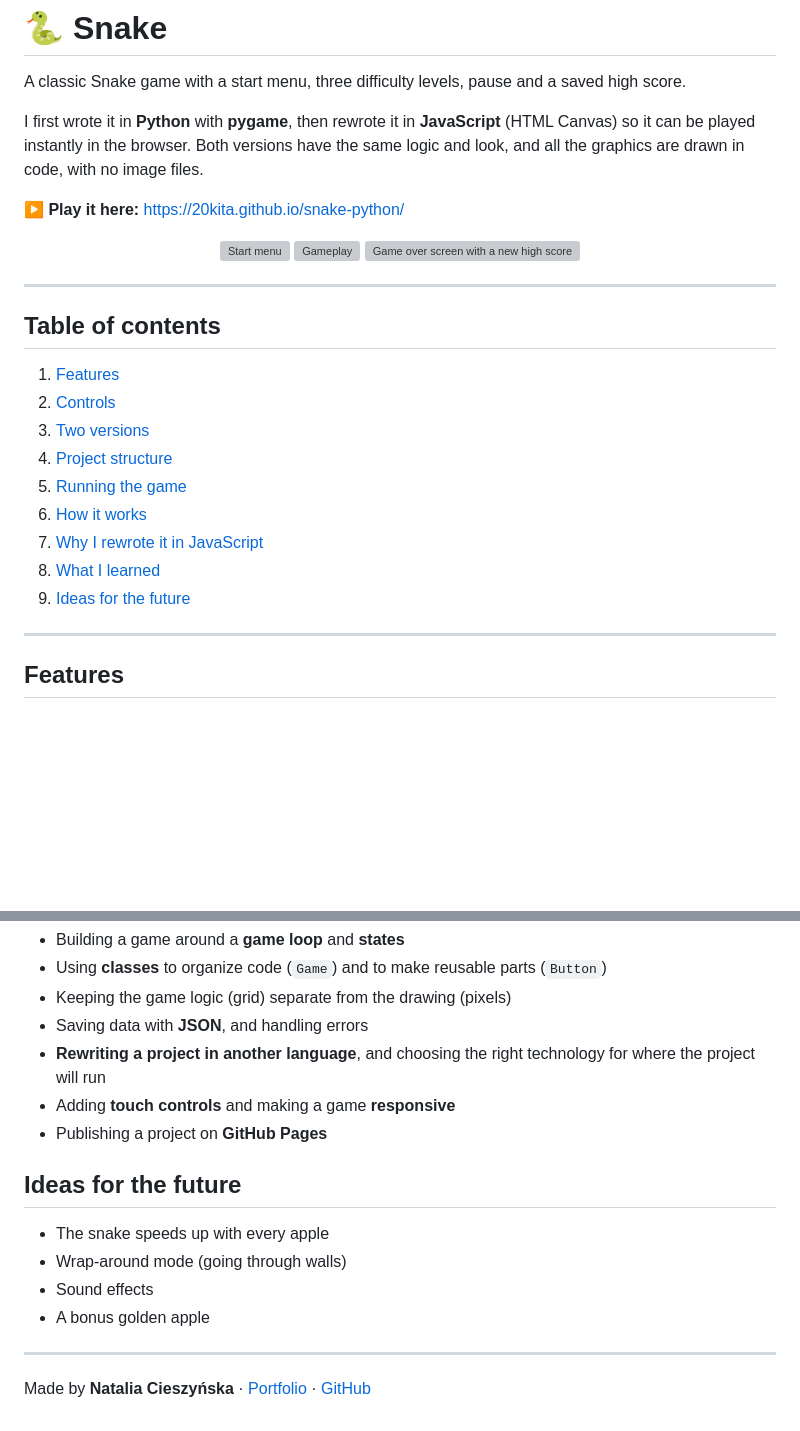
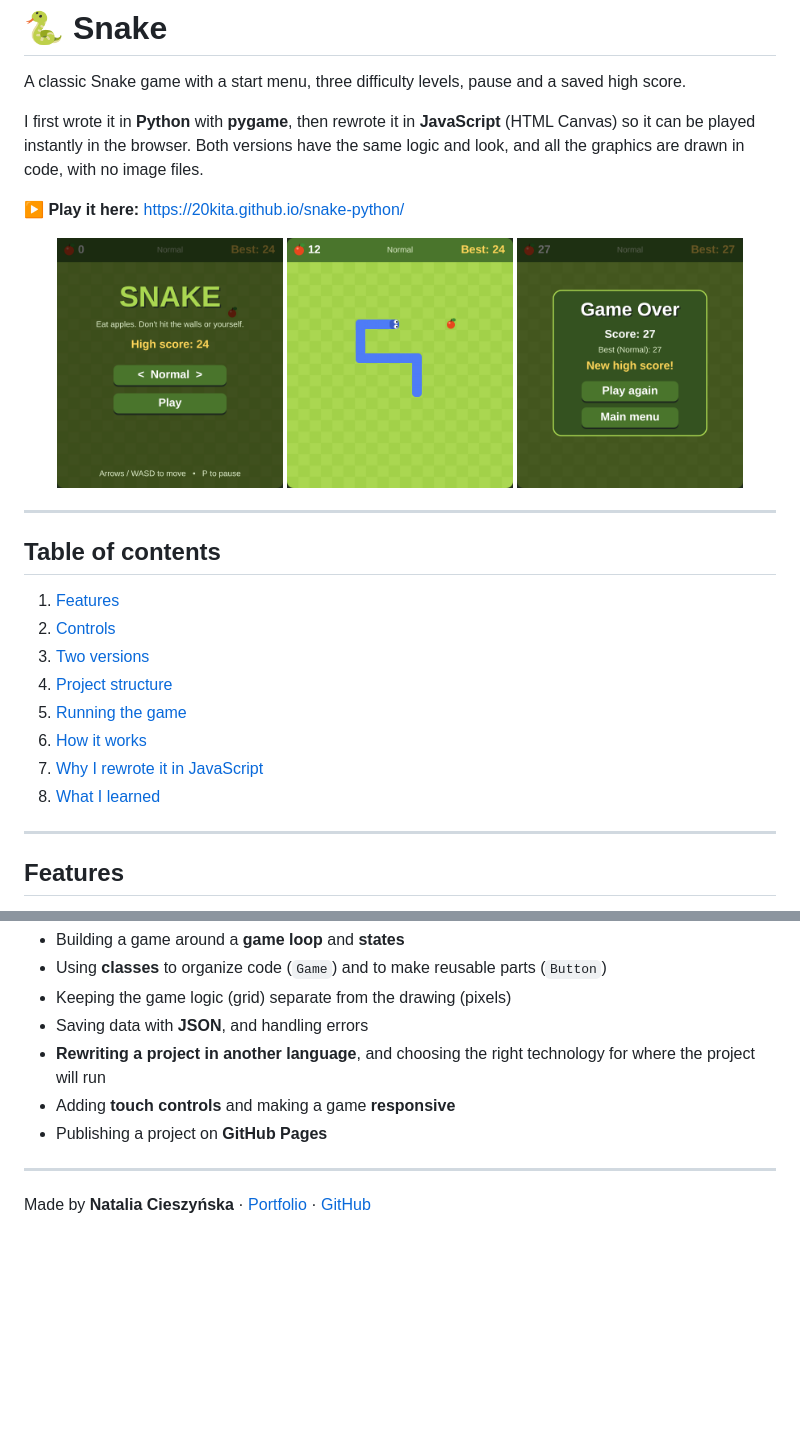
Before and after one commit to 20kita/snake-game, a Markdown page: README.md, 2 parts joined by grey strips. GitHub-like rendering; blank space fills up the shorter version; grey boxes are pictures that could not be loaded.

Commit message:
Fix image paths and clean up README
Updated image paths and removed future ideas section.

```diff
--- a/README.md
+++ b/README.md
@@ -7,9 +7,9 @@ I first wrote it in **Python** with **pygame**, then rewrote it in **JavaScript*
 **▶ Play it here:** https://20kita.github.io/snake-python/
 
 <p align="center">
-  <img src="screenshots/menu.png" width="30%" alt="Start menu">
-  <img src="screenshots/gameplay.png" width="30%" alt="Gameplay">
-  <img src="screenshots/game-over.png" width="30%" alt="Game over screen with a new high score">
+  <img src="menu.png" width="30%" alt="Start menu">
+  <img src="gameplay.png" width="30%" alt="Gameplay">
+  <img src="game-over.png" width="30%" alt="Game over screen with a new high score">
 </p>
 
 ---
@@ -24,7 +24,6 @@ I first wrote it in **Python** with **pygame**, then rewrote it in **JavaScript*
 6. [How it works](#how-it-works)
 7. [Why I rewrote it in JavaScript](#why-i-rewrote-it-in-javascript)
 8. [What I learned](#what-i-learned)
-9. [Ideas for the future](#ideas-for-the-future)
 
 ---
 
@@ -187,13 +186,6 @@ Browsers run JavaScript natively, so the JavaScript version starts **instantly**
 - Adding **touch controls** and making a game **responsive**
 - Publishing a project on **GitHub Pages**
 
-## Ideas for the future
-
-- The snake speeds up with every apple
-- Wrap-around mode (going through walls)
-- Sound effects
-- A bonus golden apple
-
 ---
 
 Made by **Natalia Cieszyńska** · [Portfolio](https://20kita.github.io/kita-portfolio/) · [GitHub](https://github.com/20kita)
```
